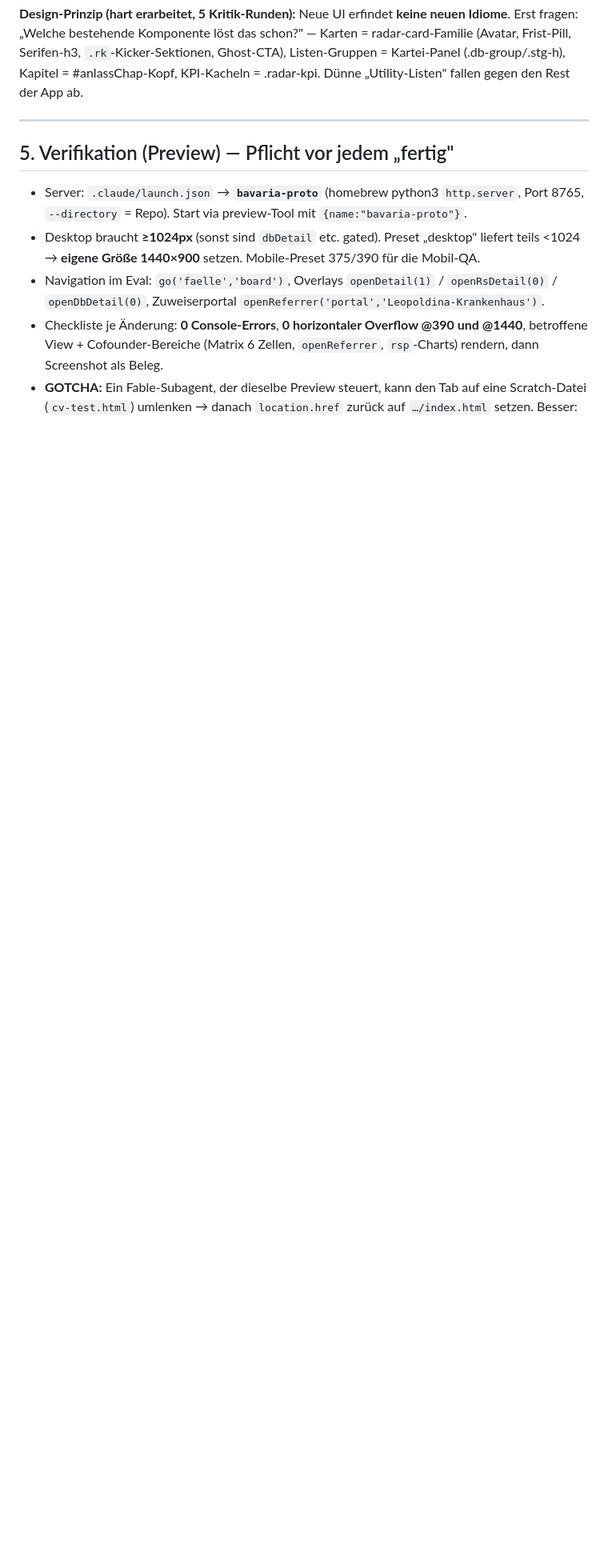
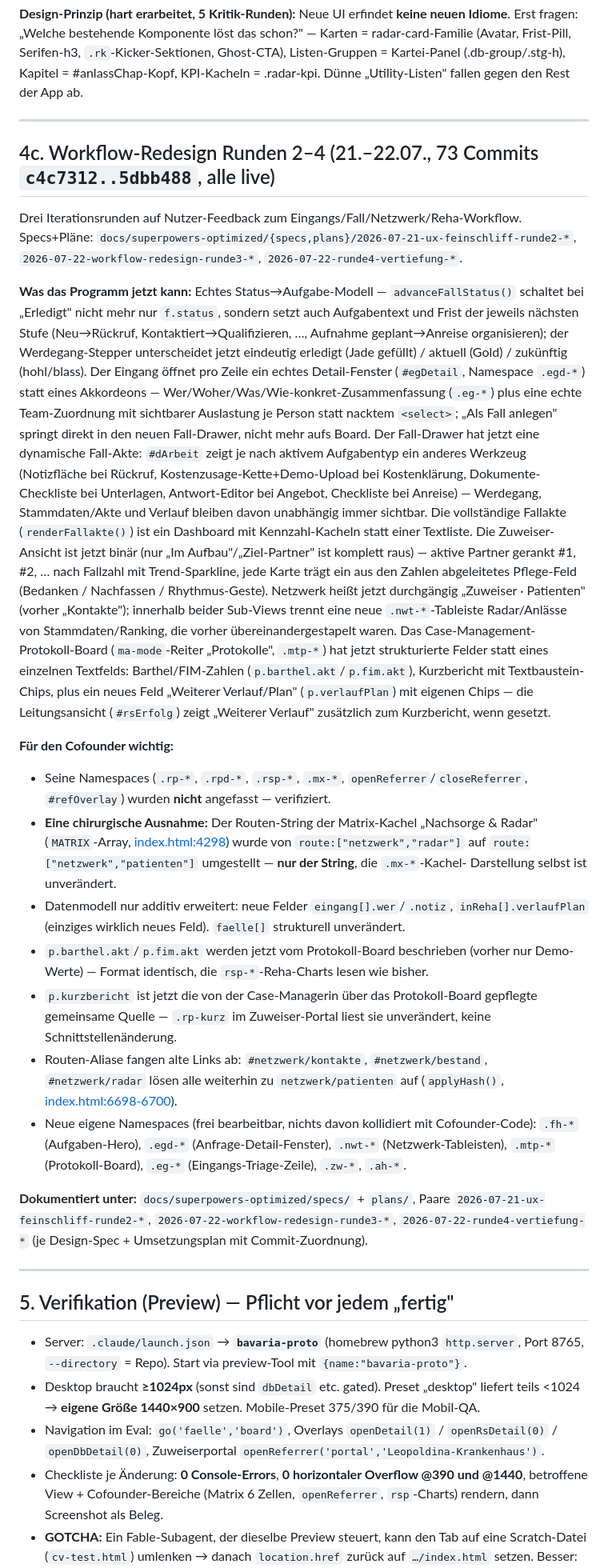
Before and after one commit to aluminiumminimum/bavaria-trichter-prototyp, a Markdown page: HANDOVER.md, the part around one of its changes. Shown at 80% size. Drawn GitHub-style; blank space fills up the shorter version.

Commit message:
docs: HANDOVER + CLAUDE.md — Übergabe Runden 2-4 (Aufgaben-Modell, Anfrage-Fenster, dynamische Akte, Patienten-Tabs, Protokoll-Board)
Co-Authored-By: Claude Fable 5 <noreply@anthropic.com>

```diff
--- a/HANDOVER.md
+++ b/HANDOVER.md
@@ -125,6 +125,66 @@ KPI-Kacheln = .radar-kpi. Dünne „Utility-Listen" fallen gegen den Rest der Ap
 
 ---
 
+## 4c. Workflow-Redesign Runden 2–4 (21.–22.07., 73 Commits `c4c7312..5dbb488`, alle live)
+
+Drei Iterationsrunden auf Nutzer-Feedback zum Eingangs/Fall/Netzwerk/Reha-Workflow.
+Specs+Pläne: `docs/superpowers-optimized/{specs,plans}/2026-07-21-ux-feinschliff-runde2-*`,
+`2026-07-22-workflow-redesign-runde3-*`, `2026-07-22-runde4-vertiefung-*`.
+
+**Was das Programm jetzt kann:** Echtes Status→Aufgabe-Modell — `advanceFallStatus()`
+schaltet bei „Erledigt" nicht mehr nur `f.status`, sondern setzt auch Aufgabentext und
+Frist der jeweils nächsten Stufe (Neu→Rückruf, Kontaktiert→Qualifizieren, …, Aufnahme
+geplant→Anreise organisieren); der Werdegang-Stepper unterscheidet jetzt eindeutig
+erledigt (Jade gefüllt) / aktuell (Gold) / zukünftig (hohl/blass). Der Eingang öffnet
+pro Zeile ein echtes Detail-Fenster (`#egDetail`, Namespace `.egd-*`) statt eines
+Akkordeons — Wer/Woher/Was/Wie-konkret-Zusammenfassung (`.eg-*`) plus eine echte
+Team-Zuordnung mit sichtbarer Auslastung je Person statt nacktem `<select>`; „Als Fall
+anlegen" springt direkt in den neuen Fall-Drawer, nicht mehr aufs Board. Der Fall-Drawer
+hat jetzt eine dynamische Fall-Akte: `#dArbeit` zeigt je nach aktivem Aufgabentyp ein
+anderes Werkzeug (Notizfläche bei Rückruf, Kostenzusage-Kette+Demo-Upload bei
+Kostenklärung, Dokumente-Checkliste bei Unterlagen, Antwort-Editor bei Angebot,
+Checkliste bei Anreise) — Werdegang, Stammdaten/Akte und Verlauf bleiben davon
+unabhängig immer sichtbar. Die vollständige Fallakte (`renderFallakte()`) ist ein
+Dashboard mit Kennzahl-Kacheln statt einer Textliste. Die Zuweiser-Ansicht ist jetzt
+binär (nur „Im Aufbau"/„Ziel-Partner" ist komplett raus) — aktive Partner gerankt #1,
+#2, … nach Fallzahl mit Trend-Sparkline, jede Karte trägt ein aus den Zahlen
+abgeleitetes Pflege-Feld (Bedanken / Nachfassen / Rhythmus-Geste). Netzwerk heißt jetzt
+durchgängig „Zuweiser · Patienten" (vorher „Kontakte"); innerhalb beider Sub-Views
+trennt eine neue `.nwt-*`-Tableiste Radar/Anlässe von Stammdaten/Ranking, die vorher
+übereinandergestapelt waren. Das Case-Management-Protokoll-Board (`ma-mode`-Reiter
+„Protokolle", `.mtp-*`) hat jetzt strukturierte Felder statt eines einzelnen Textfelds:
+Barthel/FIM-Zahlen (`p.barthel.akt`/`p.fim.akt`), Kurzbericht mit Textbaustein-Chips,
+plus ein neues Feld „Weiterer Verlauf/Plan" (`p.verlaufPlan`) mit eigenen Chips —
+die Leitungsansicht (`#rsErfolg`) zeigt „Weiterer Verlauf" zusätzlich zum Kurzbericht,
+wenn gesetzt.
+
+**Für den Cofounder wichtig:**
+- Seine Namespaces (`.rp-*`, `.rpd-*`, `.rsp-*`, `.mx-*`, `openReferrer`/`closeReferrer`,
+  `#refOverlay`) wurden **nicht** angefasst — verifiziert.
+- **Eine chirurgische Ausnahme:** Der Routen-String der Matrix-Kachel „Nachsorge & Radar"
+  (`MATRIX`-Array, [index.html:4298](./index.html#L4298)) wurde von `route:["netzwerk","radar"]`
+  auf `route:["netzwerk","patienten"]` umgestellt — **nur der String**, die `.mx-*`-Kachel-
+  Darstellung selbst ist unverändert.
+- Datenmodell nur additiv erweitert: neue Felder `eingang[].wer`/`.notiz`, `inReha[].verlaufPlan`
+  (einziges wirklich neues Feld). `faelle[]` strukturell unverändert.
+- `p.barthel.akt`/`p.fim.akt` werden jetzt vom Protokoll-Board beschrieben (vorher nur
+  Demo-Werte) — Format identisch, die `rsp-*`-Reha-Charts lesen wie bisher.
+- `p.kurzbericht` ist jetzt die von der Case-Managerin über das Protokoll-Board gepflegte
+  gemeinsame Quelle — `.rp-kurz` im Zuweiser-Portal liest sie unverändert, keine
+  Schnittstellenänderung.
+- Routen-Aliase fangen alte Links ab: `#netzwerk/kontakte`, `#netzwerk/bestand`,
+  `#netzwerk/radar` lösen alle weiterhin zu `netzwerk/patienten` auf (`applyHash()`,
+  [index.html:6698-6700](./index.html#L6698)).
+- Neue eigene Namespaces (frei bearbeitbar, nichts davon kollidiert mit Cofounder-Code):
+  `.fh-*` (Aufgaben-Hero), `.egd-*` (Anfrage-Detail-Fenster), `.nwt-*` (Netzwerk-Tableisten),
+  `.mtp-*` (Protokoll-Board), `.eg-*` (Eingangs-Triage-Zeile), `.zw-*`, `.ah-*`.
+
+**Dokumentiert unter:** `docs/superpowers-optimized/specs/` + `plans/`, Paare
+`2026-07-21-ux-feinschliff-runde2-*`, `2026-07-22-workflow-redesign-runde3-*`,
+`2026-07-22-runde4-vertiefung-*` (je Design-Spec + Umsetzungsplan mit Commit-Zuordnung).
+
+---
+
 ## 5. Verifikation (Preview) — Pflicht vor jedem „fertig"
 - Server: `.claude/launch.json` → **`bavaria-proto`** (homebrew python3 `http.server`, Port 8765, `--directory` = Repo). Start via preview-Tool mit `{name:"bavaria-proto"}`.
 - Desktop braucht **≥1024px** (sonst sind `dbDetail` etc. gated). Preset „desktop" liefert teils <1024 → **eigene Größe 1440×900** setzen. Mobile-Preset 375/390 für die Mobil-QA.
```
Also changed, not shown: other parts of HANDOVER.md (+1 -1 lines), CLAUDE.md (+3 -2 lines).
